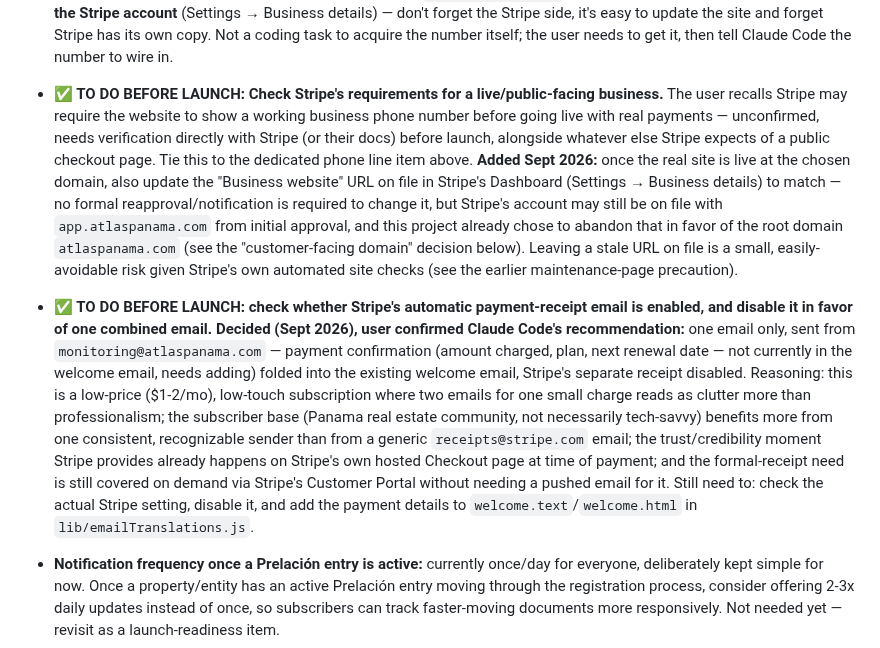
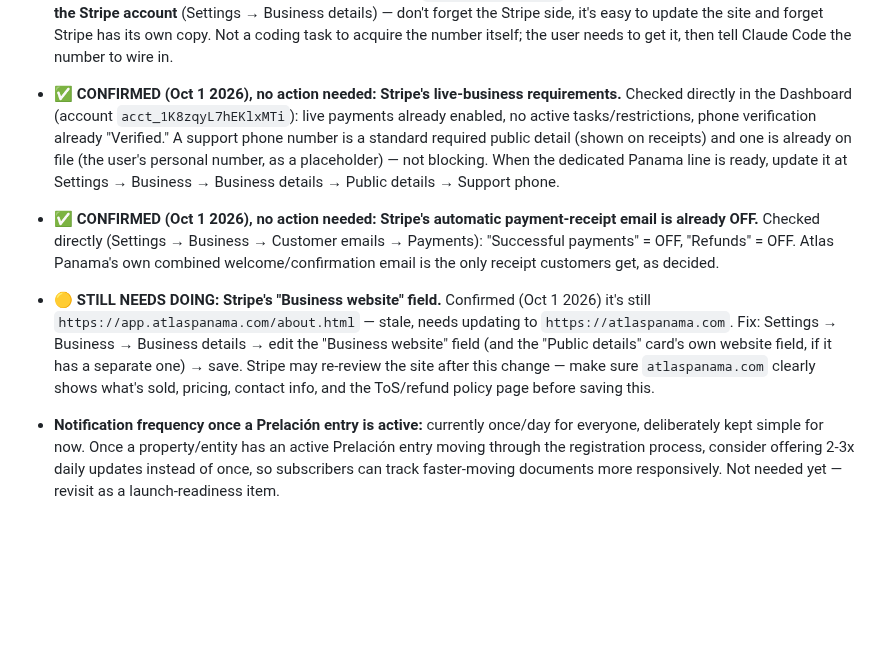
Before and after one commit to JeffFP-Git/Atlas-Panama, a Markdown page: CLAUDE.md, the part around the change. Drawn GitHub-style; blank space fills up the shorter version.

Commit message:
Log Stripe check results: live-business reqs and auto-receipt both fine, business website needs updating
Co-Authored-By: Claude Sonnet 5 <noreply@anthropic.com>
Claude-Session: https://claude.ai/code/session_011w93MHTQK22kacPUUyGSYL

```diff
--- a/CLAUDE.md
+++ b/CLAUDE.md
@@ -292,8 +292,9 @@ Throughout earlier work in this file, `app.atlaspanama.com` is referenced as "th
   - **In progress (Sept 2026): SPF/DKIM setup, via Postmark's domain verification.** `atlaspanama.com`'s current DNS has `v=spf1 -all` (SPF) and a strict-reject DMARC policy — both currently correct (nothing sends as this domain yet), but need real SPF/DKIM records added as part of Postmark's sender-domain verification before any outbound mail from this domain will deliver.
   - **Planned next, care needed (Sept 2026): once Postmark + Workspace exist, migrate the account/login email on every connected service** — Railway, Squarespace, Stripe, Postmark itself, 2Captcha, etc. — from whatever's on file now to the real business identity. **Sequencing matters here to avoid lockout:** don't repoint any service's account-recovery/login email at `operations@atlaspanama.com` until that inbox demonstrably exists and receives mail, and do this one service at a time, confirming access still works after each change before moving to the next — not all at once.
 - **✅ TO DO BEFORE LAUNCH (or immediately after): Get a dedicated phone line for Atlas Panama.** The website currently shows the user's **personal phone number** as a placeholder (Sept 2026) — needs swapping for a real Panama business line before or immediately after launch. Plan: a dedicated number that always routes to a recorded message directing callers to email or WhatsApp for faster service, or to leave a message. Needed for (a) eventually enabling WhatsApp Business API (see below), and (b) possibly a Stripe requirement — see the next item. **Once the number exists, two places need updating: the phone number and email shown on `public/about.html`, and the business phone/email on file in the Stripe account** (Settings → Business details) — don't forget the Stripe side, it's easy to update the site and forget Stripe has its own copy. Not a coding task to acquire the number itself; the user needs to get it, then tell Claude Code the number to wire in.
-- **✅ TO DO BEFORE LAUNCH: Check Stripe's requirements for a live/public-facing business.** The user recalls Stripe may require the website to show a working business phone number before going live with real payments — unconfirmed, needs verification directly with Stripe (or their docs) before launch, alongside whatever else Stripe expects of a public checkout page. Tie this to the dedicated phone line item above. **Added Sept 2026:** once the real site is live at the chosen domain, also update the "Business website" URL on file in Stripe's Dashboard (Settings → Business details) to match — no formal reapproval/notification is required to change it, but Stripe's account may still be on file with `app.atlaspanama.com` from initial approval, and this project already chose to abandon that in favor of the root domain `atlaspanama.com` (see the "customer-facing domain" decision below). Leaving a stale URL on file is a small, easily-avoidable risk given Stripe's own automated site checks (see the earlier maintenance-page precaution).
-- **✅ TO DO BEFORE LAUNCH: check whether Stripe's automatic payment-receipt email is enabled, and disable it in favor of one combined email.** **Decided (Sept 2026), user confirmed Claude Code's recommendation:** one email only, sent from `monitoring@atlaspanama.com` — payment confirmation (amount charged, plan, next renewal date — not currently in the welcome email, needs adding) folded into the existing welcome email, Stripe's separate receipt disabled. Reasoning: this is a low-price ($1-2/mo), low-touch subscription where two emails for one small charge reads as clutter more than professionalism; the subscriber base (Panama real estate community, not necessarily tech-savvy) benefits more from one consistent, recognizable sender than from a generic `receipts@stripe.com` email; the trust/credibility moment Stripe provides already happens on Stripe's own hosted Checkout page at time of payment; and the formal-receipt need is still covered on demand via Stripe's Customer Portal without needing a pushed email for it. Still need to: check the actual Stripe setting, disable it, and add the payment details to `welcome.text`/`welcome.html` in `lib/emailTranslations.js`.
+- **✅ CONFIRMED (Oct 1 2026), no action needed: Stripe's live-business requirements.** Checked directly in the Dashboard (account `acct_1K8zqyL7hEKlxMTi`): live payments already enabled, no active tasks/restrictions, phone verification already "Verified." A support phone number is a standard required public detail (shown on receipts) and one is already on file (the user's personal number, as a placeholder) — not blocking. When the dedicated Panama line is ready, update it at Settings → Business → Business details → Public details → Support phone.
+- **✅ CONFIRMED (Oct 1 2026), no action needed: Stripe's automatic payment-receipt email is already OFF.** Checked directly (Settings → Business → Customer emails → Payments): "Successful payments" = OFF, "Refunds" = OFF. Atlas Panama's own combined welcome/confirmation email is the only receipt customers get, as decided.
+- **🟡 STILL NEEDS DOING: Stripe's "Business website" field.** Confirmed (Oct 1 2026) it's still `https://app.atlaspanama.com/about.html` — stale, needs updating to `https://atlaspanama.com`. Fix: Settings → Business → Business details → edit the "Business website" field (and the "Public details" card's own website field, if it has a separate one) → save. Stripe may re-review the site after this change — make sure `atlaspanama.com` clearly shows what's sold, pricing, contact info, and the ToS/refund policy page before saving this.
 - **Notification frequency once a Prelación entry is active:** currently once/day for everyone, deliberately kept simple for now. Once a property/entity has an active Prelación entry moving through the registration process, consider offering 2-3x daily updates instead of once, so subscribers can track faster-moving documents more responsively. Not needed yet — revisit as a launch-readiness item.
 - **✅ Built (Sept 2026): email sending frequency decoupled from checking frequency, default weekly.** User's decision: still check the Registro Público **daily** for everyone (unchanged — needed for responsiveness and matches the RP-capacity planning above), but only *send* a routine "nothing changed" email **weekly** by default, to avoid inbox overload once someone has many properties/entities (the 40-property case). Real changes and a subscription's first-ever check still email immediately regardless of that schedule. Implemented as a new once-daily dispatcher (`lib/dailyScheduler.js`'s `runDailyDigestDispatch`, runs 23:30 America/Panama — well after the `DAILY_RUN_TIME` checks) that reads back today's already-saved snapshots (no extra RP load), decides per-recipient whether a routine update is due (`lib/digestState.js` tracks last-sent date per email), and sends. Tested end-to-end against real snapshot data: first dispatch sends, immediate second dispatch correctly holds.
   - **Post-launch (not yet built): per-subscriber frequency choice.** Right now weekly is one fixed interval for everyone — no UI, no per-subscriber storage. Planned choices: weekly / monthly / only-when-changed, picked at signup, with a "change frequency" link on every email. When building: the signup form's frequency-choice section should also state plainly that the *daily check* itself never changes — only how often routine "nothing changed" emails arrive; a real change always emails immediately no matter what's chosen.
```
